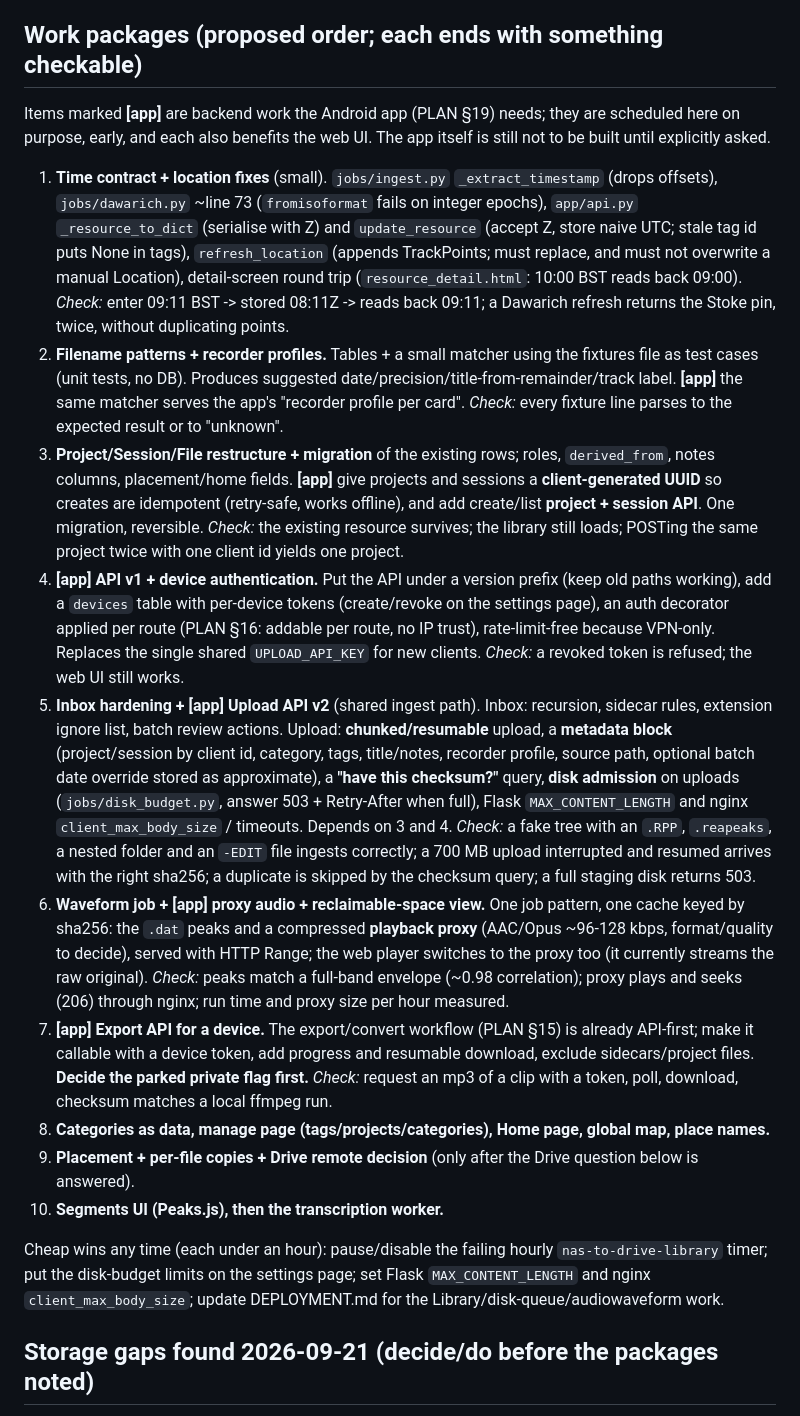
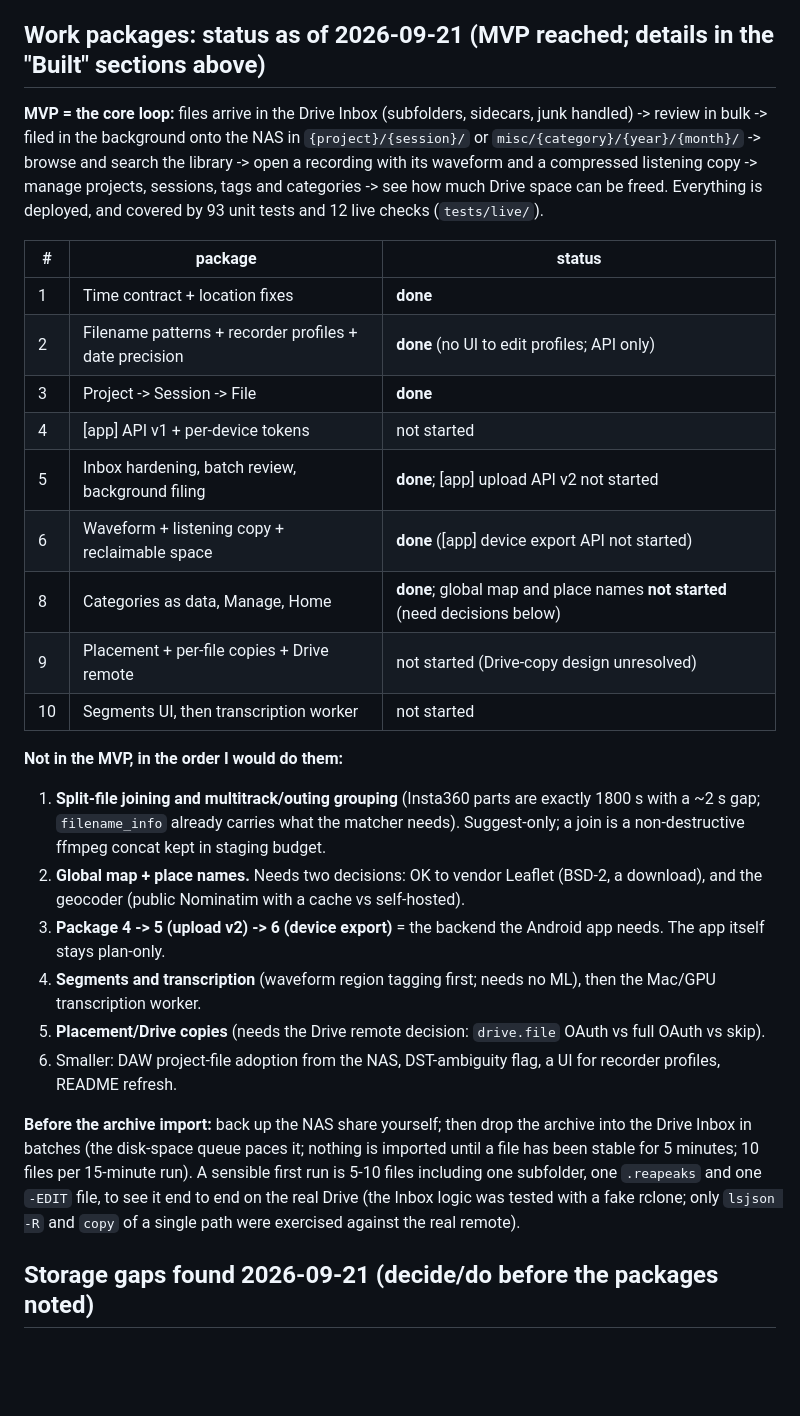
Before and after one commit to broadcasttechie/audioman, a Markdown page: NEXT.md, the part around the change. Drawn GitHub-style; blank space fills up the shorter version.

Commit message:
NEXT.md: work-package status after reaching the MVP
Co-Authored-By: Claude Sonnet 5 <noreply@anthropic.com>

```diff
--- a/NEXT.md
+++ b/NEXT.md
@@ -281,72 +281,40 @@ No migration was needed (the user confirmed only test data exists), so the chang
 - Tests: 93 unit tests; 12 live checks (`tests/live/`, README) all green. The NAS-guard test now restores the job
   status it provokes, so it can't leave false errors on Home.
 
-## Work packages (proposed order; each ends with something checkable)
-Items marked **[app]** are backend work the Android app (PLAN §19) needs;
-they are scheduled here on purpose, early, and each also benefits the web UI.
-The app itself is still not to be built until explicitly asked.
+## Work packages: status as of 2026-09-21 (MVP reached; details in the "Built" sections above)
+**MVP = the core loop:** files arrive in the Drive Inbox (subfolders, sidecars, junk handled) -> review in bulk -> filed in
+the background onto the NAS in `{project}/{session}/` or `misc/{category}/{year}/{month}/` -> browse and search the
+library -> open a recording with its waveform and a compressed listening copy -> manage projects, sessions, tags and
+categories -> see how much Drive space can be freed. Everything is deployed, and covered by 93 unit tests and 12 live
+checks (`tests/live/`).
 
-1. **Time contract + location fixes** (small). `jobs/ingest.py`
-   `_extract_timestamp` (drops offsets), `jobs/dawarich.py` ~line 73
-   (`fromisoformat` fails on integer epochs), `app/api.py` `_resource_to_dict`
-   (serialise with Z) and `update_resource` (accept Z, store naive UTC; stale
-   tag id puts None in tags), `refresh_location` (appends TrackPoints; must
-   replace, and must not overwrite a manual Location), detail-screen round trip
-   (`resource_detail.html`: 10:00 BST reads back 09:00). *Check:* enter
-   09:11 BST -> stored 08:11Z -> reads back 09:11; a Dawarich refresh returns
-   the Stoke pin, twice, without duplicating points.
-2. **Filename patterns + recorder profiles.** Tables + a small matcher using
-   the fixtures file as test cases (unit tests, no DB). Produces suggested
-   date/precision/title-from-remainder/track label. **[app]** the same matcher
-   serves the app's "recorder profile per card". *Check:* every fixture line
-   parses to the expected result or to "unknown".
-3. **Project/Session/File restructure + migration** of the existing rows;
-   roles, `derived_from`, notes columns, placement/home fields. **[app]** give
-   projects and sessions a **client-generated UUID** so creates are idempotent
-   (retry-safe, works offline), and add create/list **project + session API**.
-   One migration, reversible. *Check:* the existing resource survives; the
-   library still loads; POSTing the same project twice with one client id
-   yields one project.
-4. **[app] API v1 + device authentication.** Put the API under a version
-   prefix (keep old paths working), add a `devices` table with per-device
-   tokens (create/revoke on the settings page), an auth decorator applied
-   per route (PLAN §16: addable per route, no IP trust), rate-limit-free
-   because VPN-only. Replaces the single shared `UPLOAD_API_KEY` for new
-   clients. *Check:* a revoked token is refused; the web UI still works.
-5. **Inbox hardening + [app] Upload API v2** (shared ingest path).
-   Inbox: recursion, sidecar rules, extension ignore list, batch review
-   actions. Upload: **chunked/resumable** upload, a **metadata block**
-   (project/session by client id, category, tags, title/notes, recorder
-   profile, source path, optional batch date override stored as approximate),
-   a **"have this checksum?"** query, **disk admission** on uploads
-   (`jobs/disk_budget.py`, answer 503 + Retry-After when full), Flask
-   `MAX_CONTENT_LENGTH` and nginx `client_max_body_size` / timeouts.
-   Depends on 3 and 4. *Check:* a fake tree with an `.RPP`, `.reapeaks`, a
-   nested folder and an `-EDIT` file ingests correctly; a 700 MB upload
-   interrupted and resumed arrives with the right sha256; a duplicate is
-   skipped by the checksum query; a full staging disk returns 503.
-6. **Waveform job + [app] proxy audio + reclaimable-space view.** One job
-   pattern, one cache keyed by sha256: the `.dat` peaks and a compressed
-   **playback proxy** (AAC/Opus ~96-128 kbps, format/quality to decide),
-   served with HTTP Range; the web player switches to the proxy too (it
-   currently streams the raw original). *Check:* peaks match a full-band
-   envelope (~0.98 correlation); proxy plays and seeks (206) through nginx;
-   run time and proxy size per hour measured.
-7. **[app] Export API for a device.** The export/convert workflow (PLAN §15)
-   is already API-first; make it callable with a device token, add progress
-   and resumable download, exclude sidecars/project files. **Decide the
-   parked private flag first.** *Check:* request an mp3 of a clip with a
-   token, poll, download, checksum matches a local ffmpeg run.
-8. **Categories as data, manage page (tags/projects/categories), Home page,
-   global map, place names.**
-9. **Placement + per-file copies + Drive remote decision** (only after the
-   Drive question below is answered).
-10. **Segments UI (Peaks.js), then the transcription worker.**
+| # | package | status |
+|---|---|---|
+| 1 | Time contract + location fixes | **done** |
+| 2 | Filename patterns + recorder profiles + date precision | **done** (no UI to edit profiles; API only) |
+| 3 | Project -> Session -> File | **done** |
+| 4 | [app] API v1 + per-device tokens | not started |
+| 5 | Inbox hardening, batch review, background filing | **done**; [app] upload API v2 not started |
+| 6 | Waveform + listening copy + reclaimable space | **done** ([app] device export API not started) |
+| 8 | Categories as data, Manage, Home | **done**; global map and place names **not started** (need decisions below) |
+| 9 | Placement + per-file copies + Drive remote | not started (Drive-copy design unresolved) |
+| 10 | Segments UI, then transcription worker | not started |
 
-Cheap wins any time (each under an hour): pause/disable the failing hourly
-`nas-to-drive-library` timer; put the disk-budget limits on the settings page;
-set Flask `MAX_CONTENT_LENGTH` and nginx `client_max_body_size`; update
-DEPLOYMENT.md for the Library/disk-queue/audiowaveform work.
+**Not in the MVP, in the order I would do them:**
+1. **Split-file joining and multitrack/outing grouping** (Insta360 parts are exactly 1800 s with a ~2 s gap; `filename_info`
+   already carries what the matcher needs). Suggest-only; a join is a non-destructive ffmpeg concat kept in staging budget.
+2. **Global map + place names.** Needs two decisions: OK to vendor Leaflet (BSD-2, a download), and the geocoder
+   (public Nominatim with a cache vs self-hosted).
+3. **Package 4 -> 5 (upload v2) -> 6 (device export)** = the backend the Android app needs. The app itself stays plan-only.
+4. **Segments and transcription** (waveform region tagging first; needs no ML), then the Mac/GPU transcription worker.
+5. **Placement/Drive copies** (needs the Drive remote decision: `drive.file` OAuth vs full OAuth vs skip).
+6. Smaller: DAW project-file adoption from the NAS, DST-ambiguity flag, a UI for recorder profiles, README refresh.
+
+**Before the archive import:** back up the NAS share yourself; then drop the archive into the Drive Inbox in batches (the
+disk-space queue paces it; nothing is imported until a file has been stable for 5 minutes; 10 files per 15-minute run).
+A sensible first run is 5-10 files including one subfolder, one `.reapeaks` and one `-EDIT` file, to see it end to end on
+the real Drive (the Inbox logic was tested with a fake rclone; only `lsjson -R` and `copy` of a single path were
+exercised against the real remote).
 
 ## Storage gaps found 2026-09-21 (decide/do before the packages noted)
 - **Backup: the user manages it externally to the app (decided 2026-09-21).**
```
